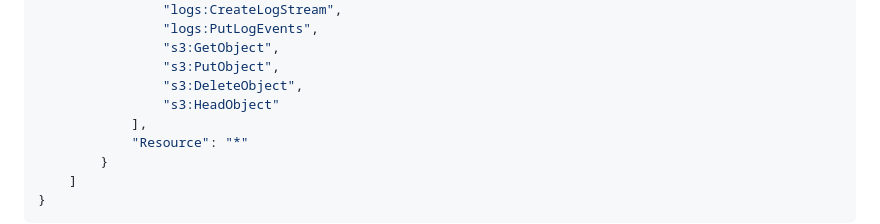
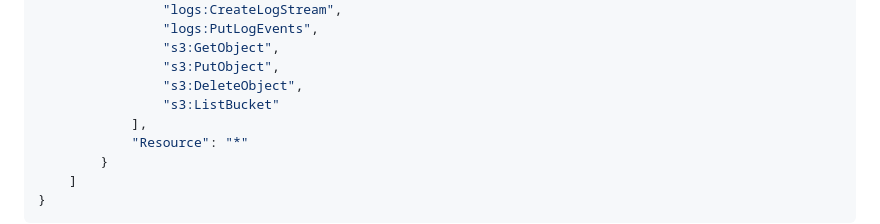
Before and after one commit to johnwmail/nclip, a Markdown page: README.md, the part around the change. Rendered like a GitHub page.

Commit message:
UI: update IAM permissions to include s3:ListBucket for slug uniqueness checks

```diff
--- a/README.md
+++ b/README.md
@@ -183,7 +183,7 @@ aws lambda create-function \
                 "s3:GetObject",
                 "s3:PutObject",
                 "s3:DeleteObject",
-                "s3:HeadObject"
+                "s3:ListBucket"
             ],
             "Resource": "*"
         }
```
Also changed, not shown: Documents/LAMBDA.md (+2 -1 lines).
